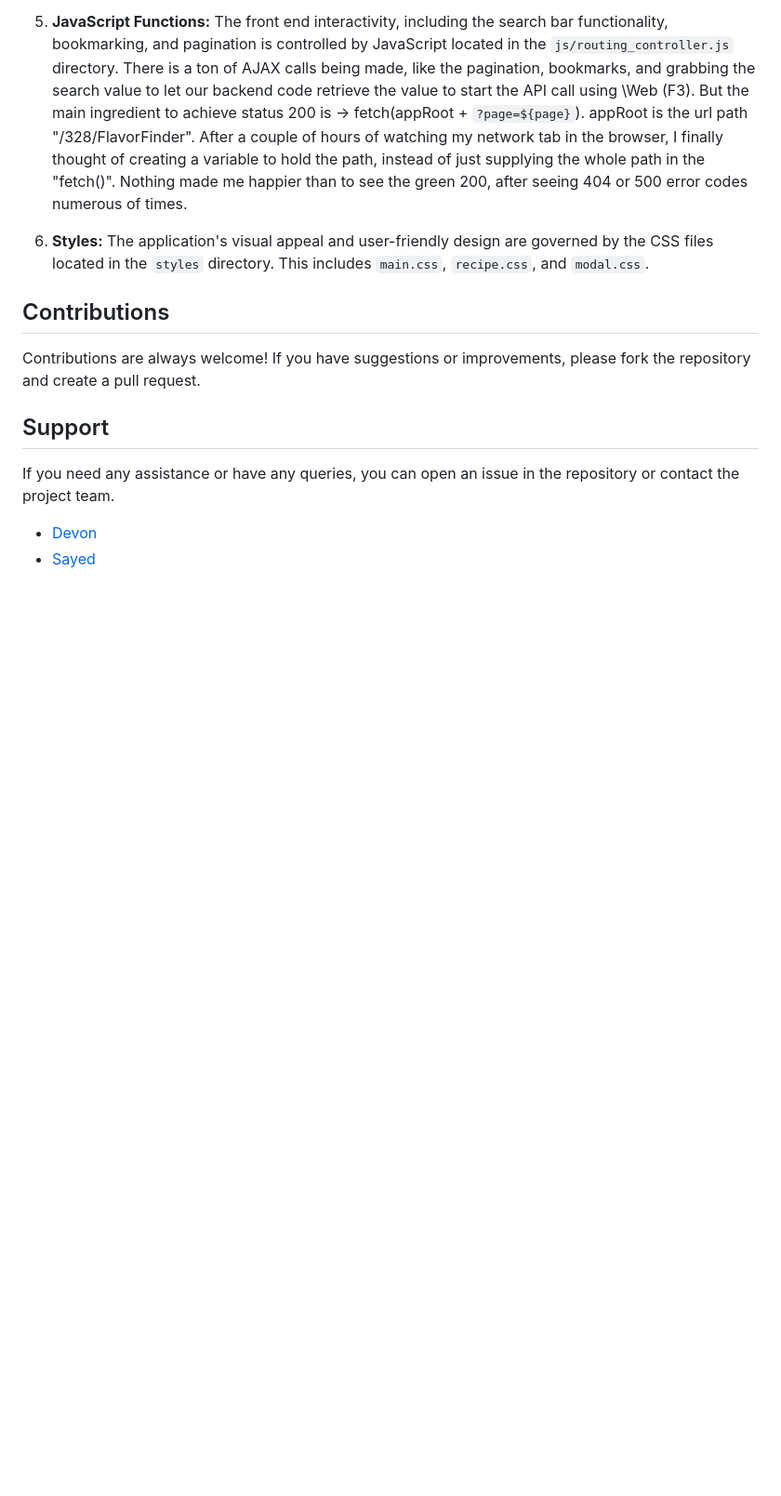
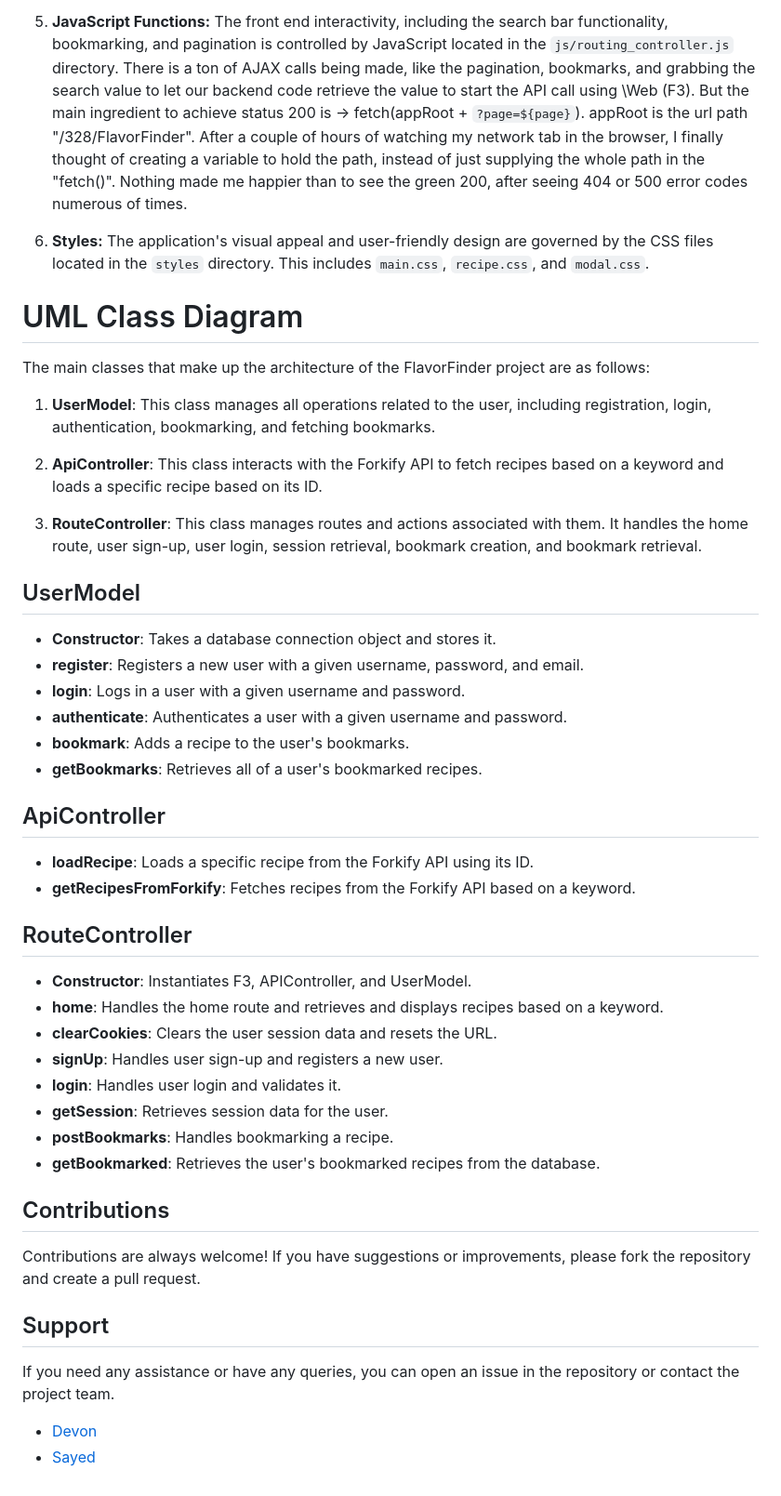
Before and after one commit to devNagy24/FlavorFinder, a Markdown page: README.md, the part around the change. Shown: that part at 93% size. GitHub-like rendering; blank space fills up the shorter version.

```diff
--- a/README.md
+++ b/README.md
@@ -39,6 +39,42 @@ FlavorFinder offers the following features:
 
 6. **Styles:** The application's visual appeal and user-friendly design are governed by the CSS files located in the `styles` directory. This includes `main.css`, `recipe.css`, and `modal.css`.
 
+# UML Class Diagram
+
+The main classes that make up the architecture of the FlavorFinder project are as follows:
+
+1. **UserModel**: This class manages all operations related to the user, including registration, login, authentication, bookmarking, and fetching bookmarks.
+
+2. **ApiController**: This class interacts with the Forkify API to fetch recipes based on a keyword and loads a specific recipe based on its ID.
+
+3. **RouteController**: This class manages routes and actions associated with them. It handles the home route, user sign-up, user login, session retrieval, bookmark creation, and bookmark retrieval.
+
+## UserModel
+
+- **Constructor**: Takes a database connection object and stores it.
+- **register**: Registers a new user with a given username, password, and email.
+- **login**: Logs in a user with a given username and password.
+- **authenticate**: Authenticates a user with a given username and password.
+- **bookmark**: Adds a recipe to the user's bookmarks.
+- **getBookmarks**: Retrieves all of a user's bookmarked recipes.
+
+## ApiController
+
+- **loadRecipe**: Loads a specific recipe from the Forkify API using its ID.
+- **getRecipesFromForkify**: Fetches recipes from the Forkify API based on a keyword.
+
+## RouteController
+
+- **Constructor**: Instantiates F3, APIController, and UserModel.
+- **home**: Handles the home route and retrieves and displays recipes based on a keyword.
+- **clearCookies**: Clears the user session data and resets the URL.
+- **signUp**: Handles user sign-up and registers a new user.
+- **login**: Handles user login and validates it.
+- **getSession**: Retrieves session data for the user.
+- **postBookmarks**: Handles bookmarking a recipe.
+- **getBookmarked**: Retrieves the user's bookmarked recipes from the database.
+
+
 ## Contributions
 Contributions are always welcome! If you have suggestions or improvements, please fork the repository and create a pull request.
 
```
